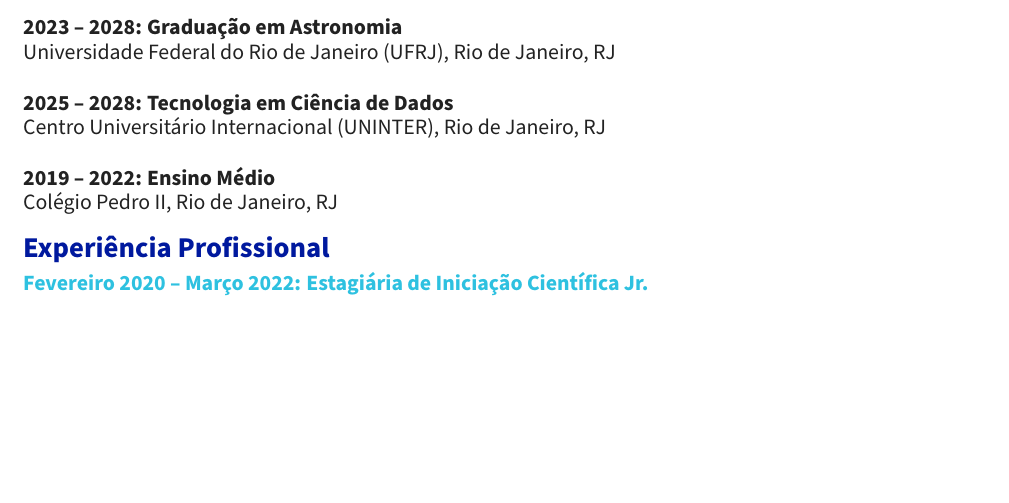
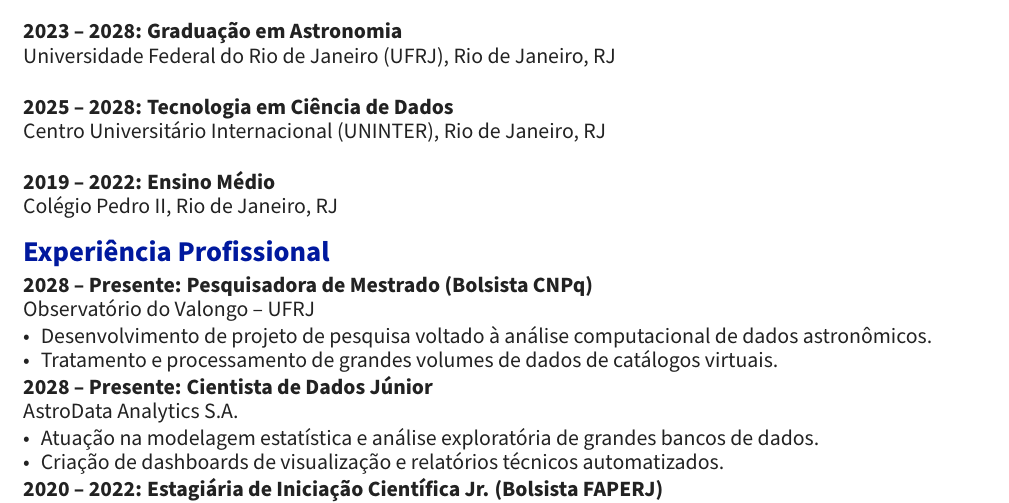
Before and after one commit to lyara1205/Meu-CV1, a LaTeX CV (MBZUAI Resume template.tex): part of the page, cut so that both start at the same text, the shorter picture padded with empty space. Compiled offline with pdfLaTeX.

Commit message:
Update MBZUAI Resume template.tex
Atualização em experiencia profissinal

```diff
--- a/MBZUAI Resume template.tex
+++ b/MBZUAI Resume template.tex
@@ -68,14 +68,22 @@
 %--- EXPERIENCE ---
 \section*{Experiência Profissional}
 
-\blueitem{Fevereiro 2020 -- Março 2022: Estagiária de Iniciação Científica Jr. } \\
-\textit{Instituto de Pesquisas Jardim Botânico de Rio de Janeiro (IP/JBRJ)}
+\textbf{2028 -- Presente: Pesquisadora de Mestrado (Bolsista CNPq)}\\
+Observatório do Valongo -- UFRJ
 \begin{itemize}
-    \item Atuação direta no herbário do JBRJ
-    \item Capacitação técnica e prática em parataxonomia
-    \item Vinculada a FAPERJ
+    \item Desenvolvimento de projeto de pesquisa voltado à análise computacional de dados astronômicos.
+    \item Tratamento e processamento de grandes volumes de dados de catálogos virtuais.
+\end{itemize}
 
+\textbf{2028 -- Presente: Cientista de Dados Júnior}\\
+AstroData Analytics S.A.
+\begin{itemize}
+    \item Atuação na modelagem estatística e análise exploratória de grandes bancos de dados.
+    \item Criação de dashboards de visualização e relatórios técnicos automatizados.
 \end{itemize}
+
+\textbf{2020 -- 2022: Estagiária de Iniciação Científica Jr. (Bolsista FAPERJ)}\\
+Instituto de Pesquisas Jardim Botânico do Rio de Janeiro (IP/JBRJ)
 
 \vspace{0.3em}
 
```
